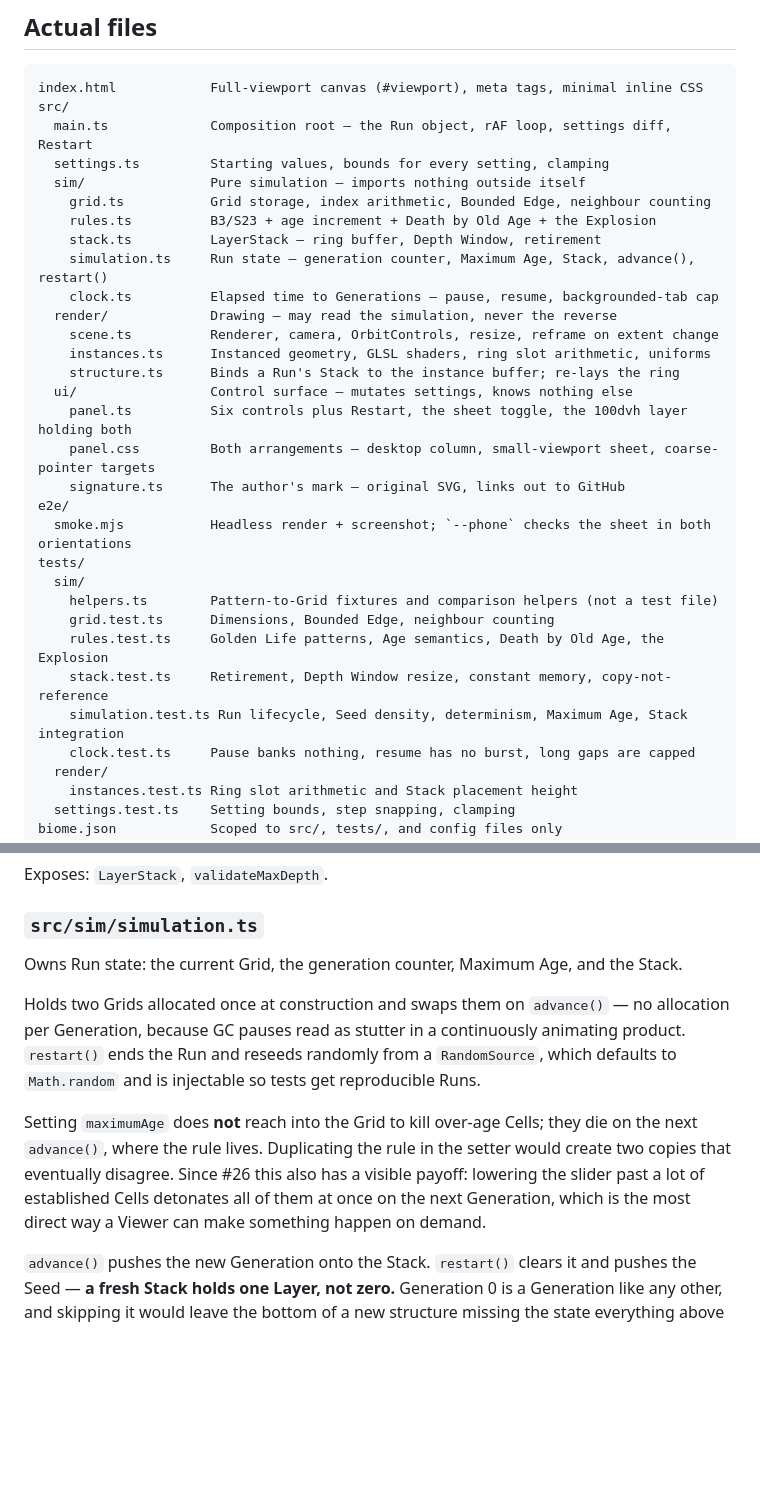
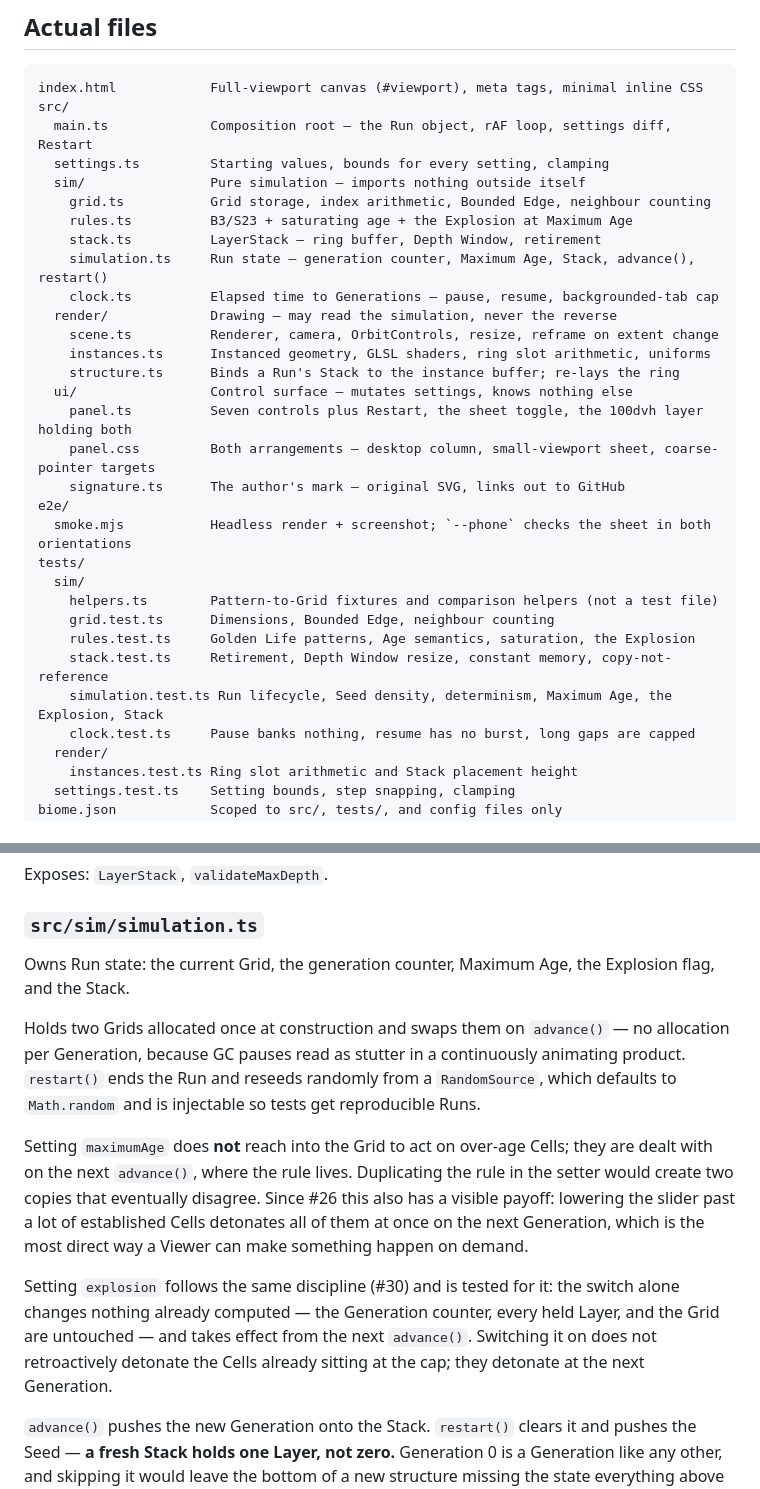
Before and after one commit to WrathZA/3dgol, a Markdown page: .zalwa/codebase.md, 2 parts joined by grey strips. Rendered like a GitHub page; blank space fills up the shorter version.

```diff
--- a/.zalwa/codebase.md
+++ b/.zalwa/codebase.md
@@ -71,7 +75,7 @@ src/
   settings.ts         Starting values, bounds for every setting, clamping
   sim/                Pure simulation — imports nothing outside itself
     grid.ts           Grid storage, index arithmetic, Bounded Edge, neighbour counting
-    rules.ts          B3/S23 + age increment + Death by Old Age + the Explosion
+    rules.ts          B3/S23 + saturating age + the Explosion at Maximum Age
     stack.ts          LayerStack — ring buffer, Depth Window, retirement
     simulation.ts     Run state — generation counter, Maximum Age, Stack, advance(), restart()
     clock.ts          Elapsed time to Generations — pause, resume, backgrounded-tab cap
@@ -80,7 +84,7 @@ src/
     instances.ts      Instanced geometry, GLSL shaders, ring slot arithmetic, uniforms
     structure.ts      Binds a Run's Stack to the instance buffer; re-lays the ring
   ui/                 Control surface — mutates settings, knows nothing else
-    panel.ts          Six controls plus Restart, the sheet toggle, the 100dvh layer holding both
+    panel.ts          Seven controls plus Restart, the sheet toggle, the 100dvh layer holding both
     panel.css         Both arrangements — desktop column, small-viewport sheet, coarse-pointer targets
     signature.ts      The author's mark — original SVG, links out to GitHub
 e2e/
@@ -89,9 +93,9 @@ tests/
   sim/
     helpers.ts        Pattern-to-Grid fixtures and comparison helpers (not a test file)
     grid.test.ts      Dimensions, Bounded Edge, neighbour counting
-    rules.test.ts     Golden Life patterns, Age semantics, Death by Old Age, the Explosion
+    rules.test.ts     Golden Life patterns, Age semantics, saturation, the Explosion
     stack.test.ts     Retirement, Depth Window resize, constant memory, copy-not-reference
-    simulation.test.ts Run lifecycle, Seed density, determinism, Maximum Age, Stack integration
+    simulation.test.ts Run lifecycle, Seed density, determinism, Maximum Age, the Explosion, Stack
     clock.test.ts     Pause banks nothing, resume has no burst, long gaps are capped
   render/
     instances.test.ts Ring slot arithmetic and Stack placement height
@@ -298,18 +318,23 @@ Exposes: `LayerStack`, `validateMaxDepth`.
 
 ### `src/sim/simulation.ts`
 
-Owns Run state: the current Grid, the generation counter, Maximum Age, and the Stack.
+Owns Run state: the current Grid, the generation counter, Maximum Age, the Explosion flag, and the Stack.
 
 Holds two Grids allocated once at construction and swaps them on `advance()` — no allocation per
 Generation, because GC pauses read as stutter in a continuously animating product. `restart()` ends the
 Run and reseeds randomly from a `RandomSource`, which defaults to `Math.random` and is injectable so tests
 get reproducible Runs.
 
-Setting `maximumAge` does **not** reach into the Grid to kill over-age Cells; they die on the next
-`advance()`, where the rule lives. Duplicating the rule in the setter would create two copies that
+Setting `maximumAge` does **not** reach into the Grid to act on over-age Cells; they are dealt with on the
+next `advance()`, where the rule lives. Duplicating the rule in the setter would create two copies that
 eventually disagree. Since #26 this also has a visible payoff: lowering the slider past a lot of
 established Cells detonates all of them at once on the next Generation, which is the most direct way a
 Viewer can make something happen on demand.
+
+Setting `explosion` follows the same discipline (#30) and is tested for it: the switch alone changes nothing
+already computed — the Generation counter, every held Layer, and the Grid are untouched — and takes effect
+from the next `advance()`. Switching it on does not retroactively detonate the Cells already sitting at the
+cap; they detonate at the next Generation.
 
 `advance()` pushes the new Generation onto the Stack. `restart()` clears it and pushes the Seed — **a
 fresh Stack holds one Layer, not zero.** Generation 0 is a Generation like any other, and skipping it
```
Also changed, not shown: other parts of .zalwa/codebase.md (+81 -36 lines).
